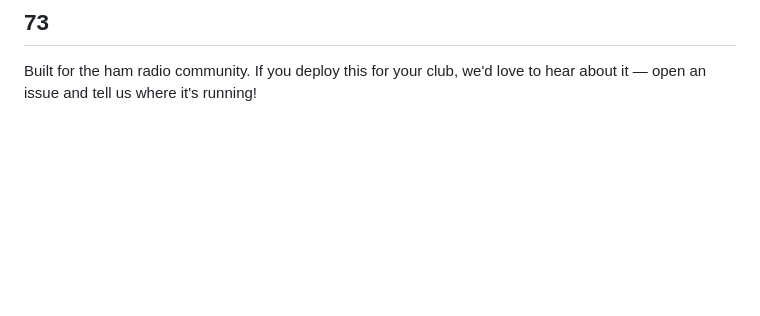
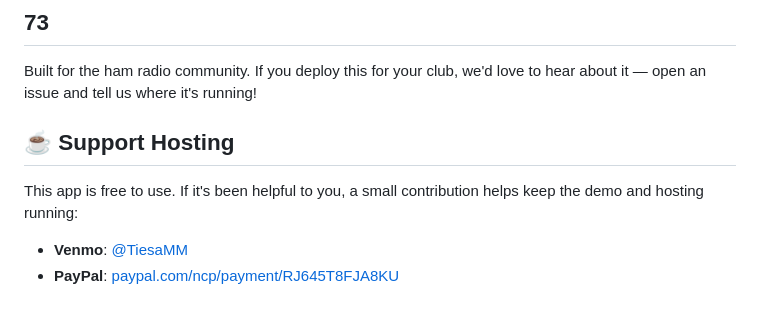
Before and after one commit to LadyHwesta/ham-net-tracker, a Markdown page: README.md, the part around the change. Drawn GitHub-style; blank space fills up the shorter version.

Commit message:
docs: add donation links to README
Mirrors the Venmo/PayPal support links already shown on the in-app
login page.

Co-Authored-By: Claude Sonnet 5 <noreply@anthropic.com>

```diff
--- a/README.md
+++ b/README.md
@@ -366,3 +366,10 @@ See the [LICENSE](LICENSE) file for the full license text.
 ## 73
 
 Built for the ham radio community. If you deploy this for your club, we'd love to hear about it — open an issue and tell us where it's running!
+
+## ☕ Support Hosting
+
+This app is free to use. If it's been helpful to you, a small contribution helps keep the demo and hosting running:
+
+- **Venmo**: [@TiesaMM](https://venmo.com/TiesaMM)
+- **PayPal**: [paypal.com/ncp/payment/RJ645T8FJA8KU](https://www.paypal.com/ncp/payment/RJ645T8FJA8KU)
```
